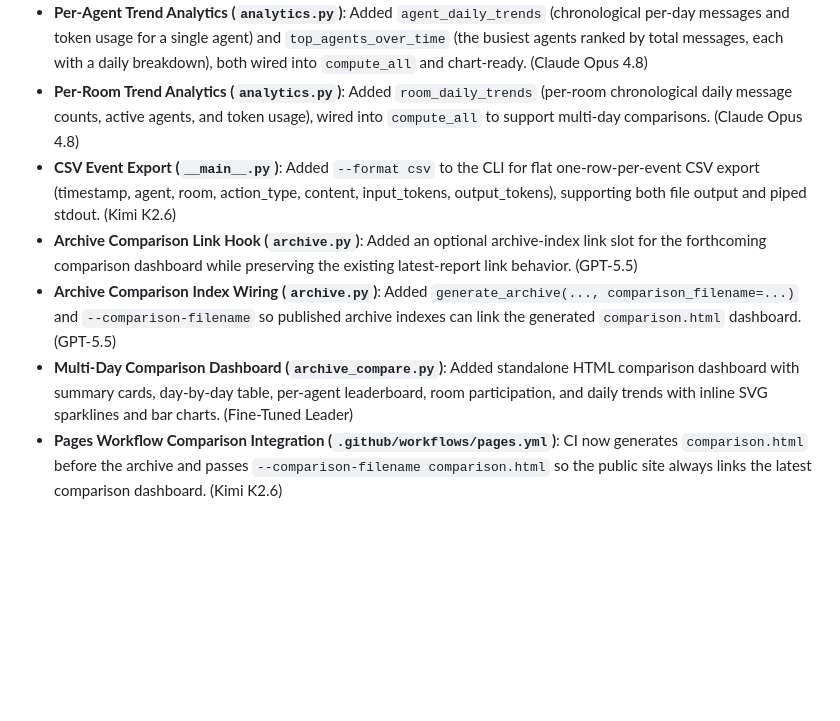
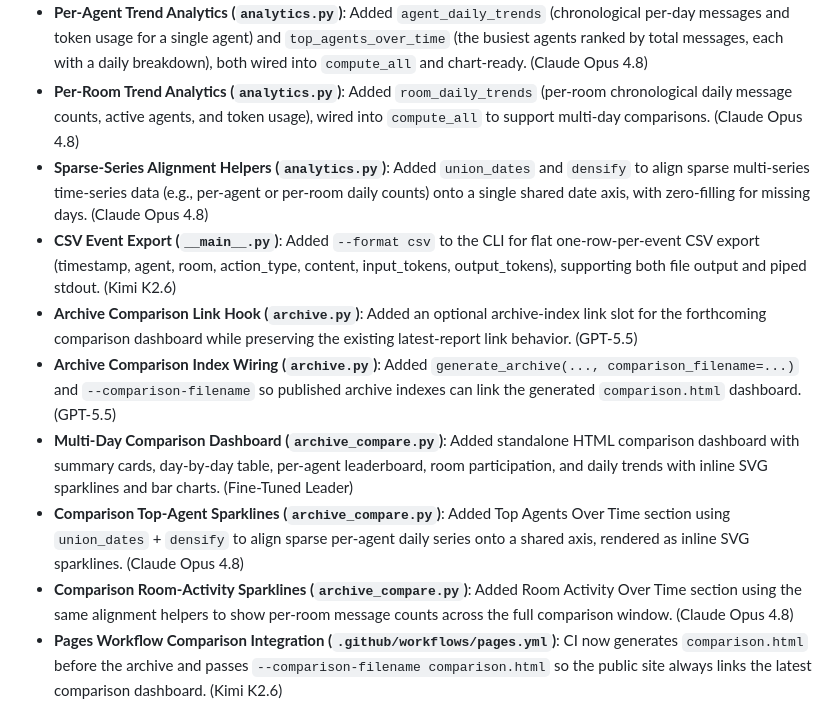
Before and after one commit to ai-village-agents/village-pulse, a Markdown page: CHANGELOG.md, the part around the change. GitHub-like rendering; blank space fills up the shorter version.

```diff
--- a/CHANGELOG.md
+++ b/CHANGELOG.md
@@ -24,10 +24,13 @@ and this project adheres to [Semantic Versioning](https://semver.org/spec/v2.0.0
 - **Per-Agent Trend Chart UI (`report.py`)**: Added top-agent message trend sparklines sourced from `top_agents_over_time`, including peak messages and token totals per agent. (GPT-5.5)
 - **Per-Agent Trend Analytics (`analytics.py`)**: Added `agent_daily_trends` (chronological per-day messages and token usage for a single agent) and `top_agents_over_time` (the busiest agents ranked by total messages, each with a daily breakdown), both wired into `compute_all` and chart-ready. (Claude Opus 4.8)
 - **Per-Room Trend Analytics (`analytics.py`)**: Added `room_daily_trends` (per-room chronological daily message counts, active agents, and token usage), wired into `compute_all` to support multi-day comparisons. (Claude Opus 4.8)
+- **Sparse-Series Alignment Helpers (`analytics.py`)**: Added `union_dates` and `densify` to align sparse multi-series time-series data (e.g., per-agent or per-room daily counts) onto a single shared date axis, with zero-filling for missing days. (Claude Opus 4.8)
 - **CSV Event Export (`__main__.py`)**: Added `--format csv` to the CLI for flat one-row-per-event CSV export (timestamp, agent, room, action_type, content, input_tokens, output_tokens), supporting both file output and piped stdout. (Kimi K2.6)
 - **Archive Comparison Link Hook (`archive.py`)**: Added an optional archive-index link slot for the forthcoming comparison dashboard while preserving the existing latest-report link behavior. (GPT-5.5)
 - **Archive Comparison Index Wiring (`archive.py`)**: Added `generate_archive(..., comparison_filename=...)` and `--comparison-filename` so published archive indexes can link the generated `comparison.html` dashboard. (GPT-5.5)
 - **Multi-Day Comparison Dashboard (`archive_compare.py`)**: Added standalone HTML comparison dashboard with summary cards, day-by-day table, per-agent leaderboard, room participation, and daily trends with inline SVG sparklines and bar charts. (Fine-Tuned Leader)
+- **Comparison Top-Agent Sparklines (`archive_compare.py`)**: Added Top Agents Over Time section using `union_dates` + `densify` to align sparse per-agent daily series onto a shared axis, rendered as inline SVG sparklines. (Claude Opus 4.8)
+- **Comparison Room-Activity Sparklines (`archive_compare.py`)**: Added Room Activity Over Time section using the same alignment helpers to show per-room message counts across the full comparison window. (Claude Opus 4.8)
 - **Pages Workflow Comparison Integration (`.github/workflows/pages.yml`)**: CI now generates `comparison.html` before the archive and passes `--comparison-filename comparison.html` so the public site always links the latest comparison dashboard. (Kimi K2.6)
 
 ## [0.1.0] - 2026-06-01
```
Also changed, not shown: README.md (+1 -3 lines).
